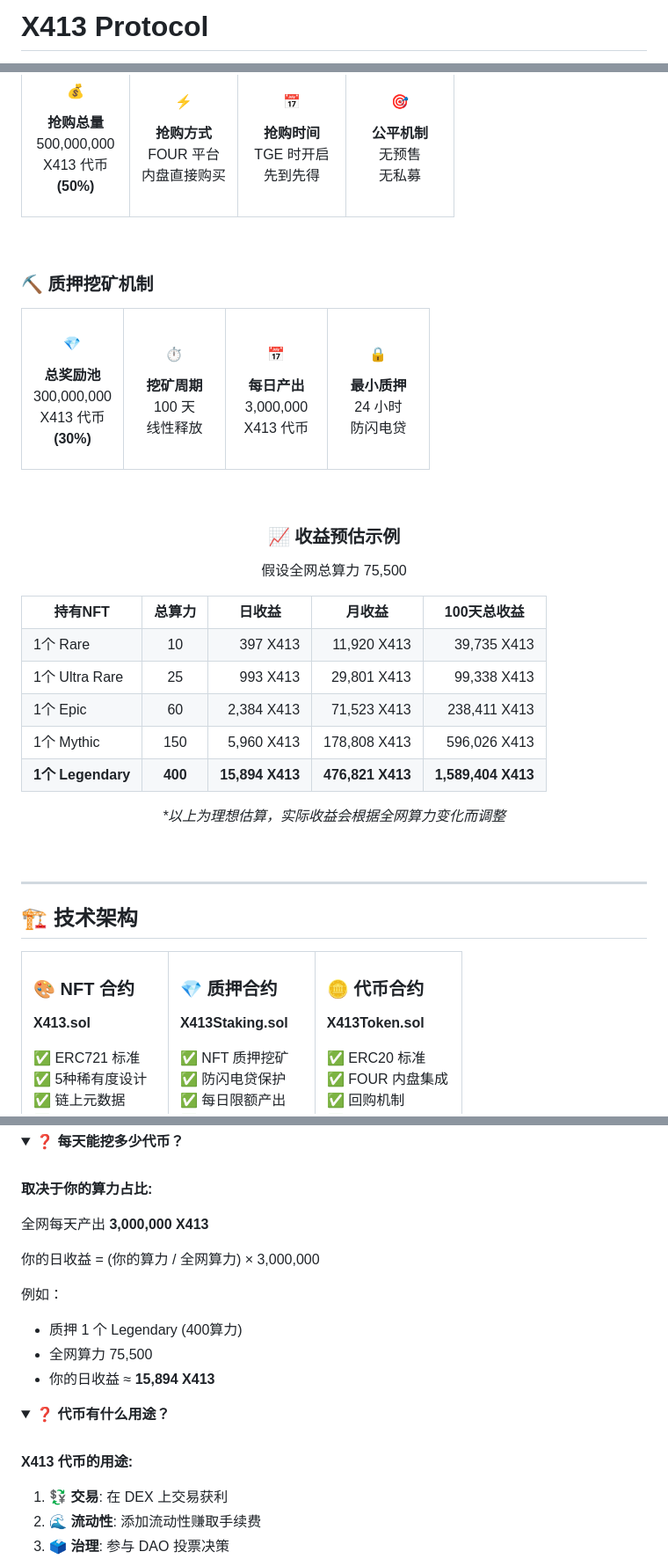
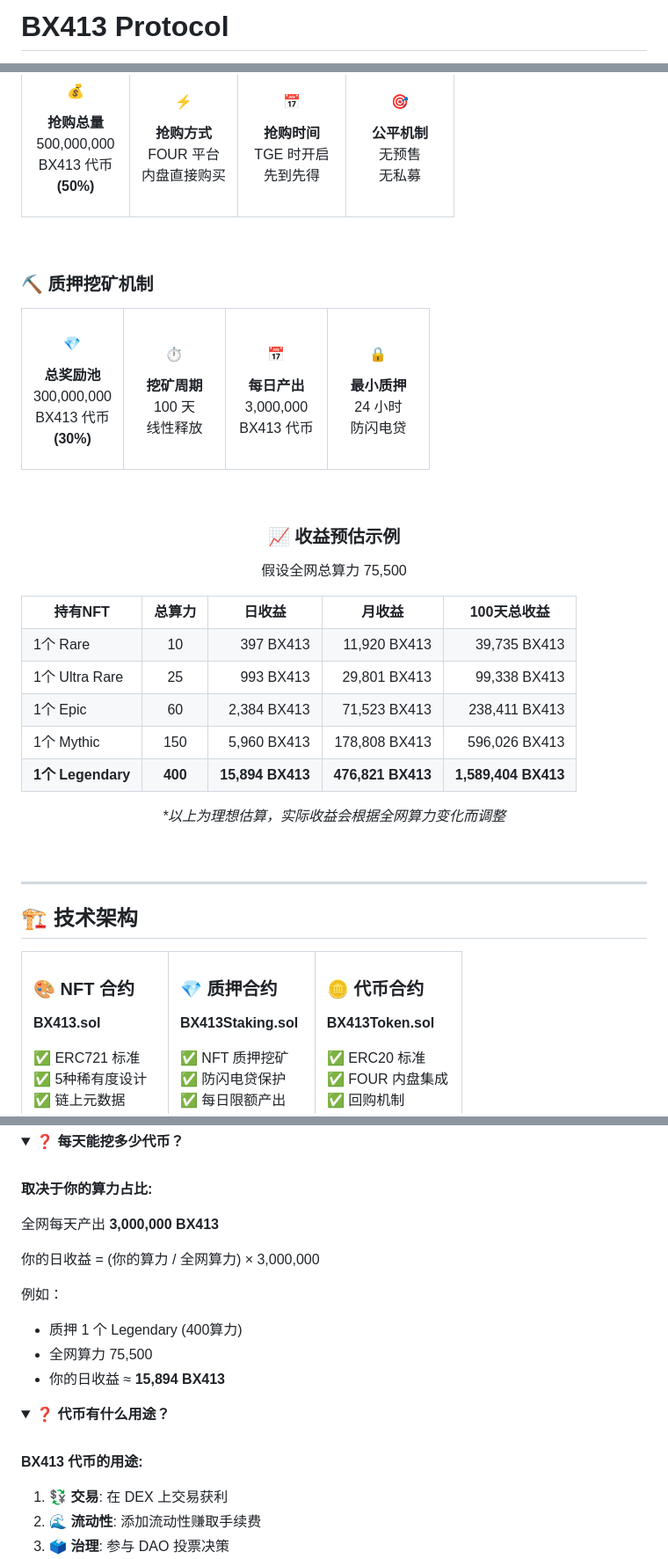
Before and after one commit to talonmemancing-sys/X413Protocol-, a Markdown page: readme.md, 3 parts joined by grey strips. Shown at 88% size. Drawn GitHub-style; folded sections open.

```diff
--- a/readme.md
+++ b/readme.md
@@ -1,4 +1,4 @@
-# X413 Protocol
+# BX413 Protocol
 
 <div align="center">
 
@@ -469,7 +469,7 @@ _*基于全网算力 75,500 的估算，实际收益随参与度动态变化_
 #### 💰
 **抢购总量**
 500,000,000
-X413 代币
+BX413 代币
 **(50%)**
 
 </td>
@@ -511,7 +511,7 @@ TGE 时开启
 #### 💎
 **总奖励池**
 300,000,000
-X413 代币
+BX413 代币
 **(30%)**
 
 </td>
@@ -528,7 +528,7 @@ X413 代币
 #### 📅
 **每日产出**
 3,000,000
-X413 代币
+BX413 代币
 
 </td>
 <td width="25%" align="center">
@@ -563,37 +563,37 @@ X413 代币
 <tr>
 <td>1个 Rare</td>
 <td align="center">10</td>
-<td align="right">397 X413</td>
-<td align="right">11,920 X413</td>
-<td align="right">39,735 X413</td>
+<td align="right">397 BX413</td>
+<td align="right">11,920 BX413</td>
+<td align="right">39,735 BX413</td>
 </tr>
 <tr>
 <td>1个 Ultra Rare</td>
 <td align="center">25</td>
-<td align="right">993 X413</td>
-<td align="right">29,801 X413</td>
-<td align="right">99,338 X413</td>
+<td align="right">993 BX413</td>
+<td align="right">29,801 BX413</td>
+<td align="right">99,338 BX413</td>
 </tr>
 <tr>
 <td>1个 Epic</td>
 <td align="center">60</td>
-<td align="right">2,384 X413</td>
-<td align="right">71,523 X413</td>
-<td align="right">238,411 X413</td>
+<td align="right">2,384 BX413</td>
+<td align="right">71,523 BX413</td>
+<td align="right">238,411 BX413</td>
 </tr>
 <tr>
 <td>1个 Mythic</td>
 <td align="center">150</td>
-<td align="right">5,960 X413</td>
-<td align="right">178,808 X413</td>
-<td align="right">596,026 X413</td>
+<td align="right">5,960 BX413</td>
+<td align="right">178,808 BX413</td>
+<td align="right">596,026 BX413</td>
 </tr>
 <tr>
 <td><b>1个 Legendary</b></td>
 <td align="center"><b>400</b></td>
-<td align="right"><b>15,894 X413</b></td>
-<td align="right"><b>476,821 X413</b></td>
-<td align="right"><b>1,589,404 X413</b></td>
+<td align="right"><b>15,894 BX413</b></td>
+<td align="right"><b>476,821 BX413</b></td>
+<td align="right"><b>1,589,404 BX413</b></td>
 </tr>
 </table>
 
@@ -615,7 +615,7 @@ _*以上为理想估算，实际收益会根据全网算力变化而调整_
 
 ### 🎨 NFT 合约
 
-**X413.sol**
+**BX413.sol**
 
 ✅ ERC721 标准
 ✅ 5种稀有度设计
@@ -629,7 +629,7 @@ _*以上为理想估算，实际收益会根据全网算力变化而调整_
 
 ### 💎 质押合约
 
-**X413Staking.sol**
+**BX413Staking.sol**
 
 ✅ NFT 质押挖矿
 ✅ 防闪电贷保护
@@ -643,7 +643,7 @@ _*以上为理想估算，实际收益会根据全网算力变化而调整_
 
 ### 🪙 代币合约
 
-**X413Token.sol**
+**BX413Token.sol**
 
 ✅ ERC20 标准
 ✅ FOUR 内盘集成
@@ -794,14 +794,14 @@ _*以上为理想估算，实际收益会根据全网算力变化而调整_
 
 **取决于你的算力占比:**
 
-全网每天产出 **3,000,000 X413**
+全网每天产出 **3,000,000 BX413**
 
 你的日收益 = (你的算力 / 全网算力) × 3,000,000
 
 例如：
 - 质押 1 个 Legendary (400算力)
 - 全网算力 75,500
-- 你的日收益 ≈ **15,894 X413**
+- 你的日收益 ≈ **15,894 BX413**
 
 </details>
 
@@ -810,7 +810,7 @@ _*以上为理想估算，实际收益会根据全网算力变化而调整_
 
 <br>
 
-**X413 代币的用途:**
+**BX413 代币的用途:**
 1. 💱 **交易**: 在 DEX 上交易获利
 2. 🌊 **流动性**: 添加流动性赚取手续费
 3. 🗳️ **治理**: 参与 DAO 投票决策
```
Also changed, not shown: other parts of readme.md (+50 -50 lines).
